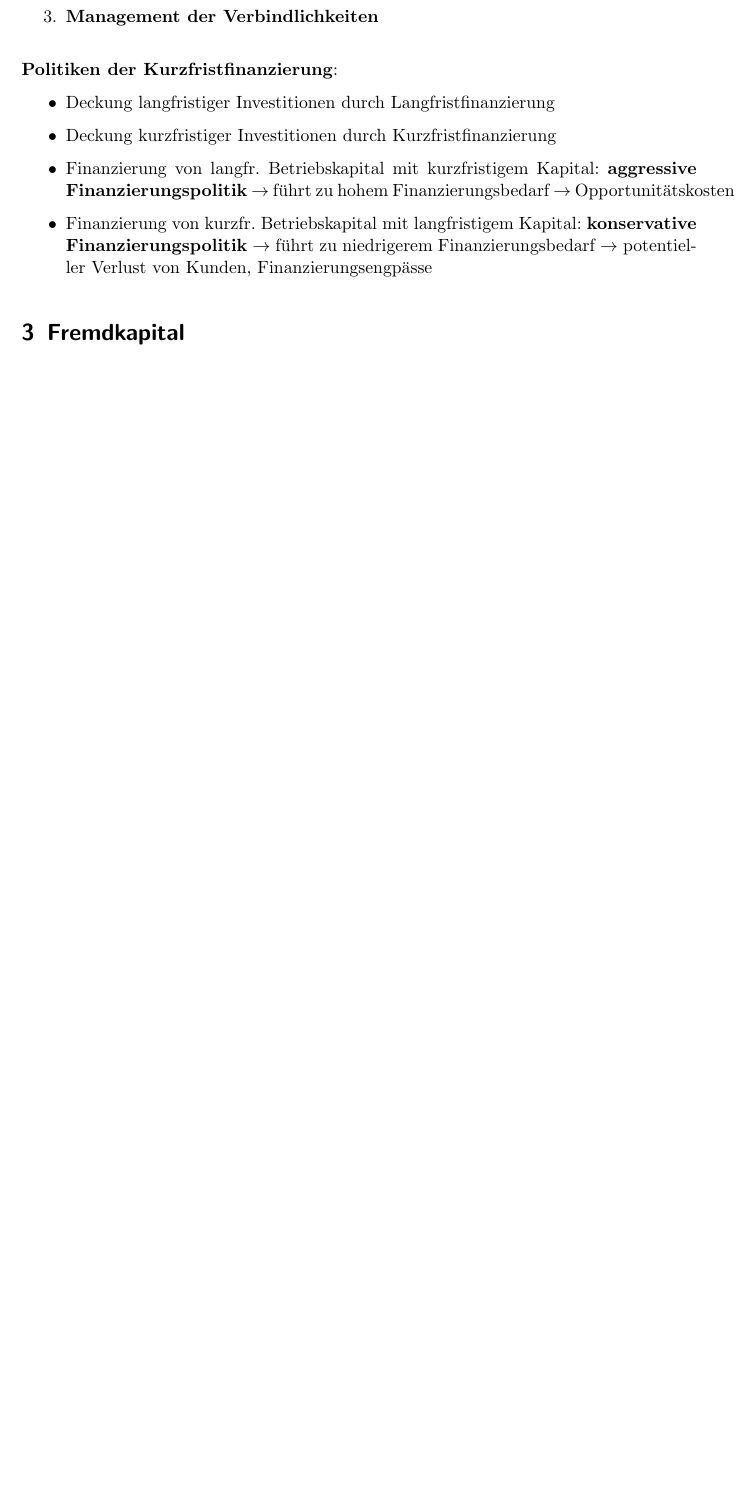
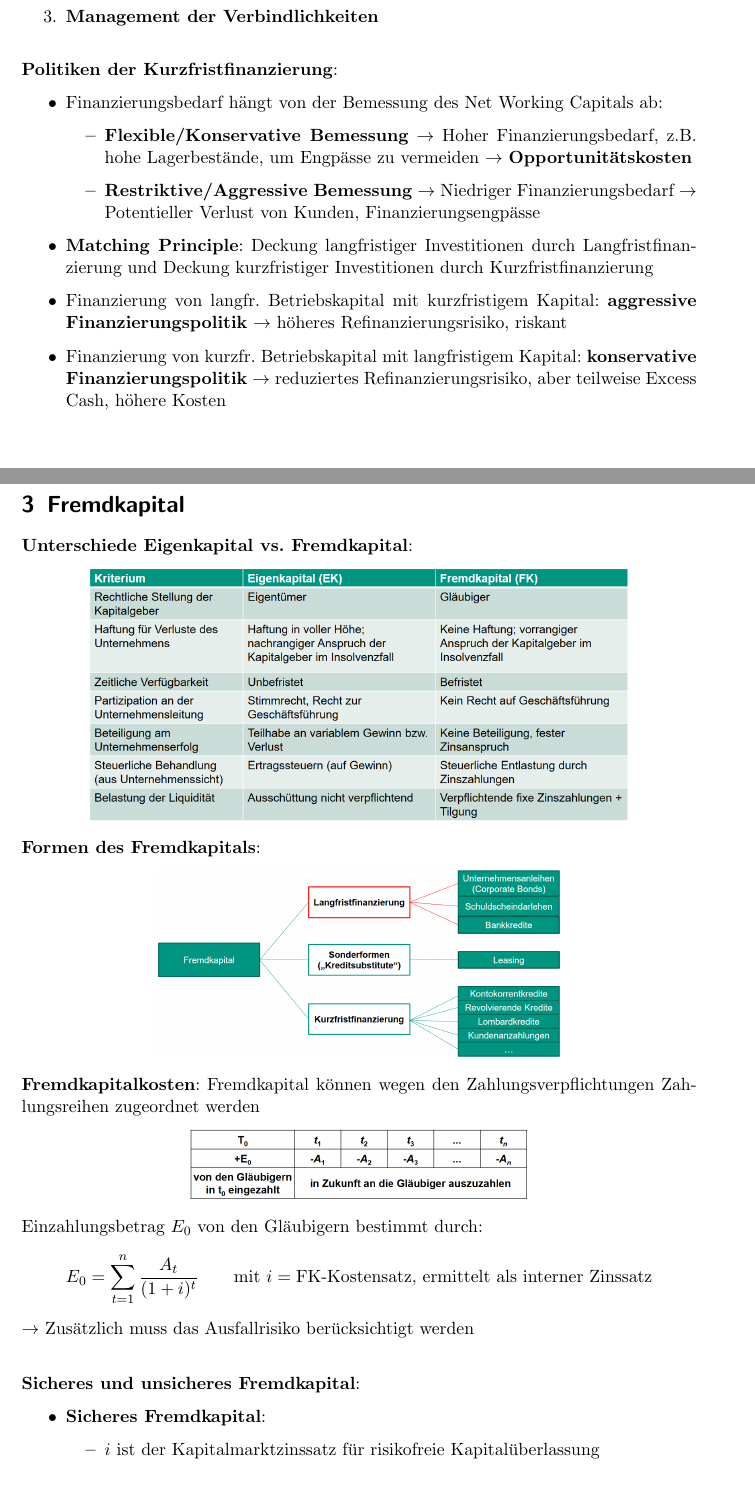
Before and after one commit to Proenchen/bwl-fm-recap, a LaTeX document (main.tex, which reads chapter2.tex, chapter3.tex): part of page 7 of 7 before the commit and two parts of pages 7 and 8 of 9 after it, the two joined at a grey line, cut so that both start at the same text, the shorter picture padded with empty space. Compiled offline with pdfLaTeX.

Commit message:
Start summary of chapter 3

```diff
--- a/chapter2.tex
+++ b/chapter2.tex
@@ -97,8 +97,14 @@
 \bigskip
 \textbf{Politiken der Kurzfristfinanzierung}:
 \begin{itemize}
-	\item Deckung langfristiger Investitionen durch Langfristfinanzierung
-	\item Deckung kurzfristiger Investitionen durch Kurzfristfinanzierung
-	\item Finanzierung von langfr. Betriebskapital mit kurzfristigem Kapital: \textbf{aggressive Finanzierungspolitik} $\rightarrow$ führt zu hohem Finanzierungsbedarf $\rightarrow$ Opportunitätskosten
-	\item Finanzierung von kurzfr. Betriebskapital mit langfristigem Kapital: \textbf{konservative Finanzierungspolitik} $\rightarrow$ führt zu niedrigerem Finanzierungsbedarf $\rightarrow$ potentieller Verlust von Kunden, Finanzierungsengpässe
+	\item Finanzierungsbedarf hängt von der Bemessung des Net Working Capitals ab:
+	\begin{itemize}
+		\item \textbf{Flexible/Konservative Bemessung} $\rightarrow$ Hoher Finanzierungsbedarf, z.B. hohe Lagerbestände, um Engpässe zu vermeiden $\rightarrow$ \textbf{Opportunitätskosten}
+		\item \textbf{Restriktive/Aggressive Bemessung} $\rightarrow$ Niedriger Finanzierungsbedarf $\rightarrow$ Potentieller Verlust von Kunden, Finanzierungsengpässe
+	\end{itemize}
+	\item \textbf{Matching Principle}: Deckung langfristiger Investitionen durch Langfristfinanzierung und Deckung kurzfristiger Investitionen durch Kurzfristfinanzierung
+	\item Finanzierung von langfr. Betriebskapital mit kurzfristigem Kapital: \textbf{aggressive Finanzierungspolitik} $\rightarrow$ höheres Refinanzierungsrisiko, riskant
+	\item Finanzierung von kurzfr. Betriebskapital mit langfristigem Kapital: \textbf{konservative Finanzierungspolitik} $\rightarrow$ reduziertes
+	Refinanzierungsrisiko, aber teilweise Excess Cash, höhere Kosten
 \end{itemize}
+\pagebreak
--- a/chapter3.tex
+++ b/chapter3.tex
@@ -1 +1,28 @@
 \section{Fremdkapital}
+
+\textbf{Unterschiede Eigenkapital vs. Fremdkapital}:
+\begin{center}
+	\includegraphics[width=0.8\textwidth]{images/ek-fk.png}
+\end{center}
+
+\textbf{Formen des Fremdkapitals}:
+\begin{center}
+	\includegraphics[width=0.6\textwidth]{images/formen-fk.png}
+\end{center}
+
+\textbf{Fremdkapitalkosten}: Fremdkapital können wegen den Zahlungsverpflichtungen Zahlungsreihen zugeordnet werden
+\begin{center}
+	\includegraphics[width=0.5\textwidth]{images/fk-zr.png}
+\end{center}
+Einzahlungsbetrag $E_0$ von den Gläubigern bestimmt durch:
+$$E_0=\sum\limits_{t=1}^{n}\frac{A_t}{(1+i)^t}\qquad\text{mit }i=\text{FK-Kostensatz, ermittelt als interner Zinssatz}$$
+$\rightarrow$ Zusätzlich muss das Ausfallrisiko berücksichtigt werden\\
+
+\textbf{Sicheres und unsicheres Fremdkapital}:
+\begin{itemize}
+	\item \textbf{Sicheres Fremdkapital}:
+	\begin{itemize}
+		\item $i$ ist der Kapitalmarktzinssatz für risikofreie Kapitalüberlassung
+		\item $i$ orientiert sich am Zinssatz für risikolose Staatsanleihen
+	\end{itemize}
+\end{itemize}
```
Also changed, not shown: images/ek-fk.png (added), images/fk-zr.png (added), images/formen-fk.png (added), main.pdf.
